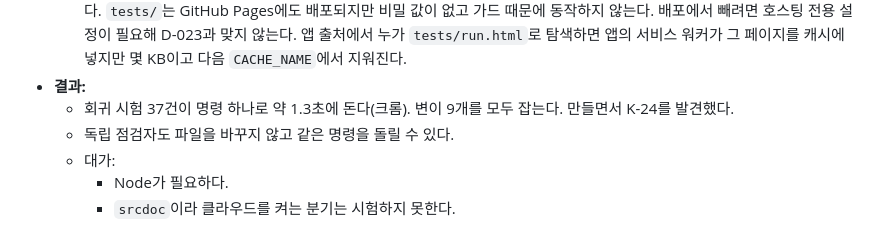
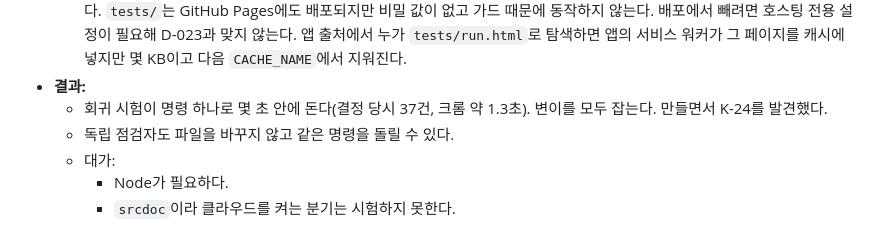
Before and after one commit to Jaydrobin/jdrbmmanager, a Markdown page: docs/DECISIONS.md, the part around the change. GitHub-like rendering.

Commit message:
독립 점검 반영: D-027 결과의 시험·변이 개수를 결정 당시 값으로 표시
Co-Authored-By: Claude Opus 5.5 <noreply@anthropic.com>

```diff
--- a/docs/DECISIONS.md
+++ b/docs/DECISIONS.md
@@ -388,7 +388,7 @@
   - **변이 점검:** `--mutants`는 `tests/cases.js`의 `MUTANTS`(앱 원문의 문자열 치환)마다 시험을 다시 돌린다. 하나도 실패하지 않으면 "살아남음", 치환할 원문이 없으면 "대상 없음"으로 실패 처리한다. 작업 트리는 바꾸지 않는다. 새 검증을 더하면 그 검증을 빼는 변이를 더한다.
   - **서비스 워커·배포:** 시험 파일은 앱 파일이 아니라 `APP_SHELL`에 넣지 않고, 시험만 바꾼 변경은 `CACHE_NAME`을 올리지 않는다. `tests/`는 GitHub Pages에도 배포되지만 비밀 값이 없고 가드 때문에 동작하지 않는다. 배포에서 빼려면 호스팅 전용 설정이 필요해 D-023과 맞지 않는다. 앱 출처에서 누가 `tests/run.html`로 탐색하면 앱의 서비스 워커가 그 페이지를 캐시에 넣지만 몇 KB이고 다음 `CACHE_NAME`에서 지워진다.
 - **결과:**
-  - 회귀 시험 37건이 명령 하나로 약 1.3초에 돈다(크롬). 변이 9개를 모두 잡는다. 만들면서 K-24를 발견했다.
+  - 회귀 시험이 명령 하나로 몇 초 안에 돈다(결정 당시 37건, 크롬 약 1.3초). 변이를 모두 잡는다. 만들면서 K-24를 발견했다.
   - 독립 점검자도 파일을 바꾸지 않고 같은 명령을 돌릴 수 있다.
   - 대가:
     - Node가 필요하다.
```
